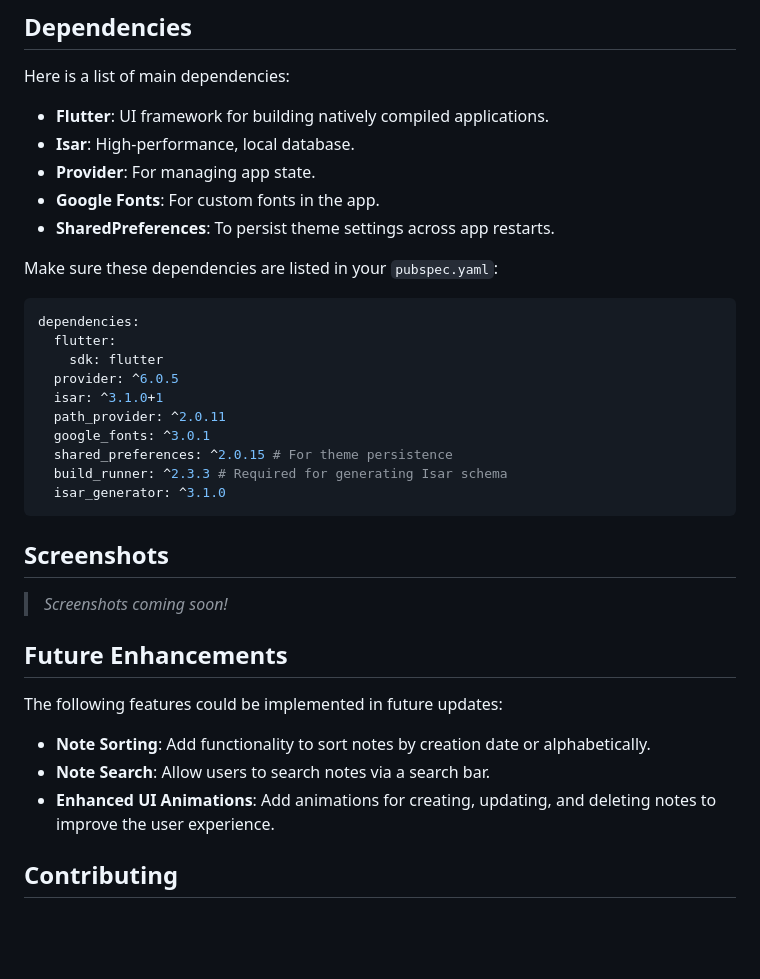
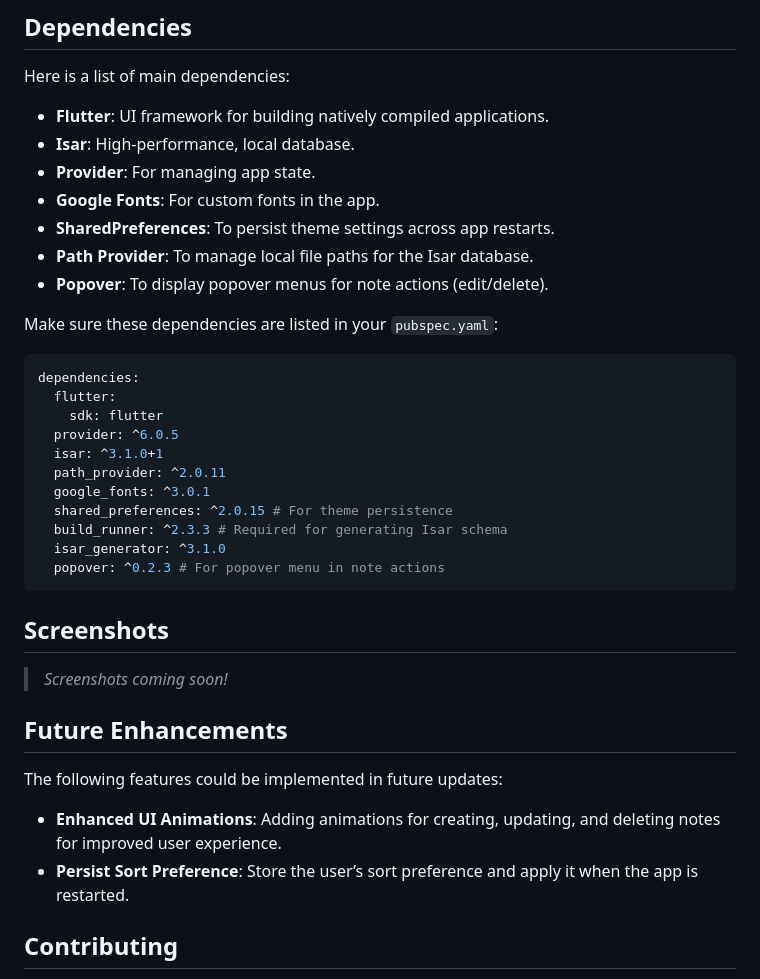
Before and after one commit to InemesitMatthew/minimal-notes-app, a Markdown page: README.md, the part around the change printed below. GitHub-like rendering; blank space fills up the shorter version.

````diff
--- a/README.md
+++ b/README.md
@@ -117,6 +128,8 @@ Here is a list of main dependencies:
 - **Provider**: For managing app state.
 - **Google Fonts**: For custom fonts in the app.
 - **SharedPreferences**: To persist theme settings across app restarts.
+- **Path Provider**: To manage local file paths for the Isar database.
+- **Popover**: To display popover menus for note actions (edit/delete).
 
 Make sure these dependencies are listed in your `pubspec.yaml`:
 
@@ -131,6 +144,7 @@ dependencies:
   shared_preferences: ^2.0.15 # For theme persistence
   build_runner: ^2.3.3 # Required for generating Isar schema
   isar_generator: ^3.1.0
+  popover: ^0.2.3 # For popover menu in note actions
 ```
 
 ## Screenshots
@@ -141,9 +155,8 @@ dependencies:
 
 The following features could be implemented in future updates:
 
-- **Note Sorting**: Add functionality to sort notes by creation date or alphabetically.
-- **Note Search**: Allow users to search notes via a search bar.
-- **Enhanced UI Animations**: Add animations for creating, updating, and deleting notes to improve the user experience.
+- **Enhanced UI Animations**: Adding animations for creating, updating, and deleting notes for improved user experience.
+- **Persist Sort Preference**: Store the user’s sort preference and apply it when the app is restarted.
 
 ## Contributing
 
````
Also changed, not shown: other parts of README.md (+20 -9 lines).
